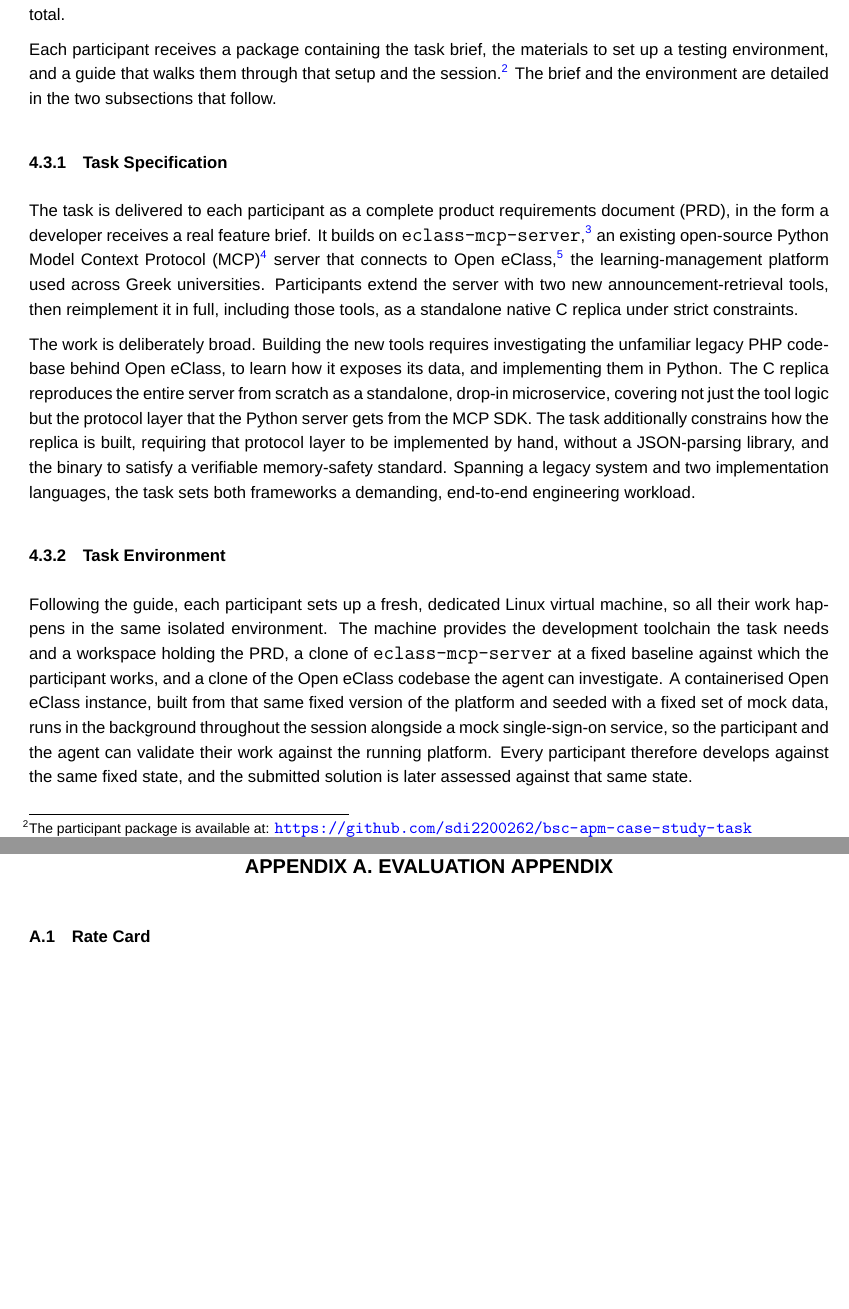
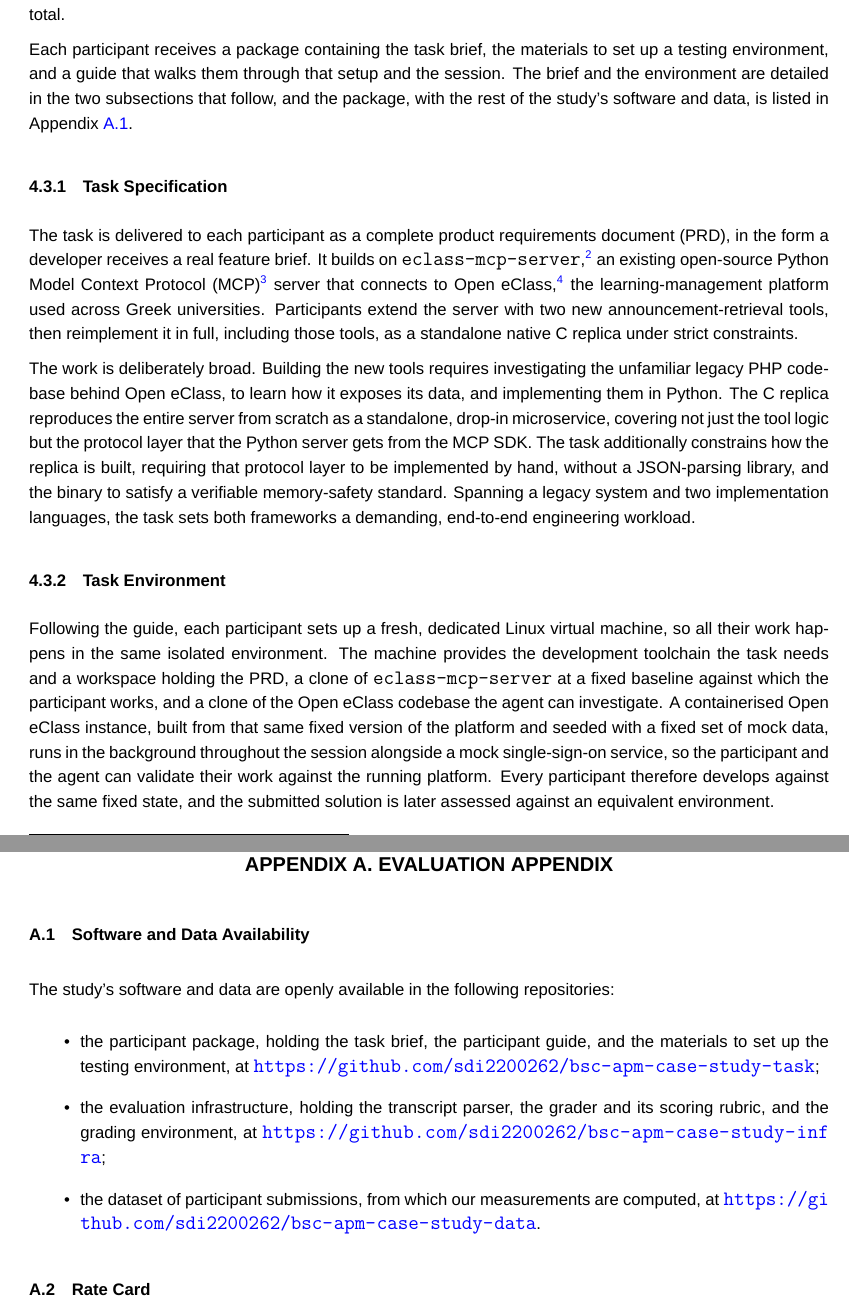
Before and after one commit to sdi2200262/bsc-apm-thesis, a LaTeX thesis (thesis.tex, which reads chapters/evaluation/evaluation-appendix.tex, chapters/evaluation/evaluation.tex): two parts of pages 20 and 30 of 32, joined at a grey line, cut so that both start at the same text, the shorter picture padded with empty space. Compiled offline with XeLaTeX; a missing font is replaced by an installed copy or a similar font.

Commit message:
docs(eval): add a software-and-data availability appendix and consolidate links
- evaluation.tex: reference the availability appendix for the participant
  package and the evaluation infrastructure instead of repo footnotes; state
  the grader's equivalent evaluation environment in one clause.
- evaluation-appendix.tex: add the availability appendix (A.1) listing the
  study repositories, drop the grading-environment entry, and cite it from
  the rate card in place of its footnote.

```diff
--- a/chapters/evaluation/evaluation-appendix.tex
+++ b/chapters/evaluation/evaluation-appendix.tex
@@ -1,5 +1,15 @@
 % Evaluation appendix body. Included by thesis.tex under
 % \chapter{EVALUATION APPENDIX} inside the \appendix block.
+
+\section{Software and Data Availability}
+\label{app:availability}
+
+The study's software and data are openly available in the following repositories:
+\begin{itemize}
+    \item the participant package, holding the task brief, the participant guide, and the materials to set up the testing environment, at \url{https://github.com/sdi2200262/bsc-apm-case-study-task};
+    \item the evaluation infrastructure, holding the transcript parser, the grader and its scoring rubric, and the grading environment, at \url{https://github.com/sdi2200262/bsc-apm-case-study-infra};
+    \item the dataset of participant submissions, from which our measurements are computed, at \url{https://github.com/sdi2200262/bsc-apm-case-study-data}.
+\end{itemize}
 
 \section{Rate Card}
 \label{app:rate-card}
--- a/chapters/evaluation/evaluation.tex
+++ b/chapters/evaluation/evaluation.tex
@@ -37,7 +37,7 @@ Finally, \texttt{/speckit-implement} has the agent work through the task list in
 
 The study is a within-subjects comparative case study across a homogeneous cohort of twelve participants drawn from university students and working professionals. Every participant completes the same task twice, once with each framework, so per-participant variance in skill, prior experience, and working style is absorbed into each pairwise comparison rather than confounding it. The cohort therefore yields twenty-four sessions in total.
 
-Each participant receives a package containing the task brief, the materials to set up a testing environment, and a guide that walks them through that setup and the session.\footnote{The participant package is available at: \url{https://github.com/sdi2200262/bsc-apm-case-study-task}} The brief and the environment are detailed in the two subsections that follow.
+Each participant receives a package containing the task brief, the materials to set up a testing environment, and a guide that walks them through that setup and the session. The brief and the environment are detailed in the two subsections that follow, and the package, with the rest of the study's software and data, is listed in Appendix~\ref{app:availability}.
 
 \subsection{Task Specification}
 \label{sec:task-spec}
@@ -49,7 +49,7 @@ The work is deliberately broad. Building the new tools requires investigating th
 \subsection{Task Environment}
 \label{sec:task-env}
 
-Following the guide, each participant sets up a fresh, dedicated Linux virtual machine, so all their work happens in the same isolated environment. The machine provides the development toolchain the task needs and a workspace holding the PRD, a clone of \texttt{eclass-mcp-server} at a fixed baseline against which the participant works, and a clone of the Open eClass codebase the agent can investigate. A containerised Open eClass instance, built from that same fixed version of the platform and seeded with a fixed set of mock data, runs in the background throughout the session alongside a mock single-sign-on service, so the participant and the agent can validate their work against the running platform. Every participant therefore develops against the same fixed state, and the submitted solution is later assessed against that same state.
+Following the guide, each participant sets up a fresh, dedicated Linux virtual machine, so all their work happens in the same isolated environment. The machine provides the development toolchain the task needs and a workspace holding the PRD, a clone of \texttt{eclass-mcp-server} at a fixed baseline against which the participant works, and a clone of the Open eClass codebase the agent can investigate. A containerised Open eClass instance, built from that same fixed version of the platform and seeded with a fixed set of mock data, runs in the background throughout the session alongside a mock single-sign-on service, so the participant and the agent can validate their work against the running platform. Every participant therefore develops against the same fixed state, and the submitted solution is later assessed against an equivalent environment.
 
 \subsection{Sessions and Data}
 \label{sec:sessions-data}
```
Also changed, not shown: chapters/evaluation/evaluation-appendix.tex (2 more changed lines), chapters/evaluation/evaluation.tex (4 more changed lines).
